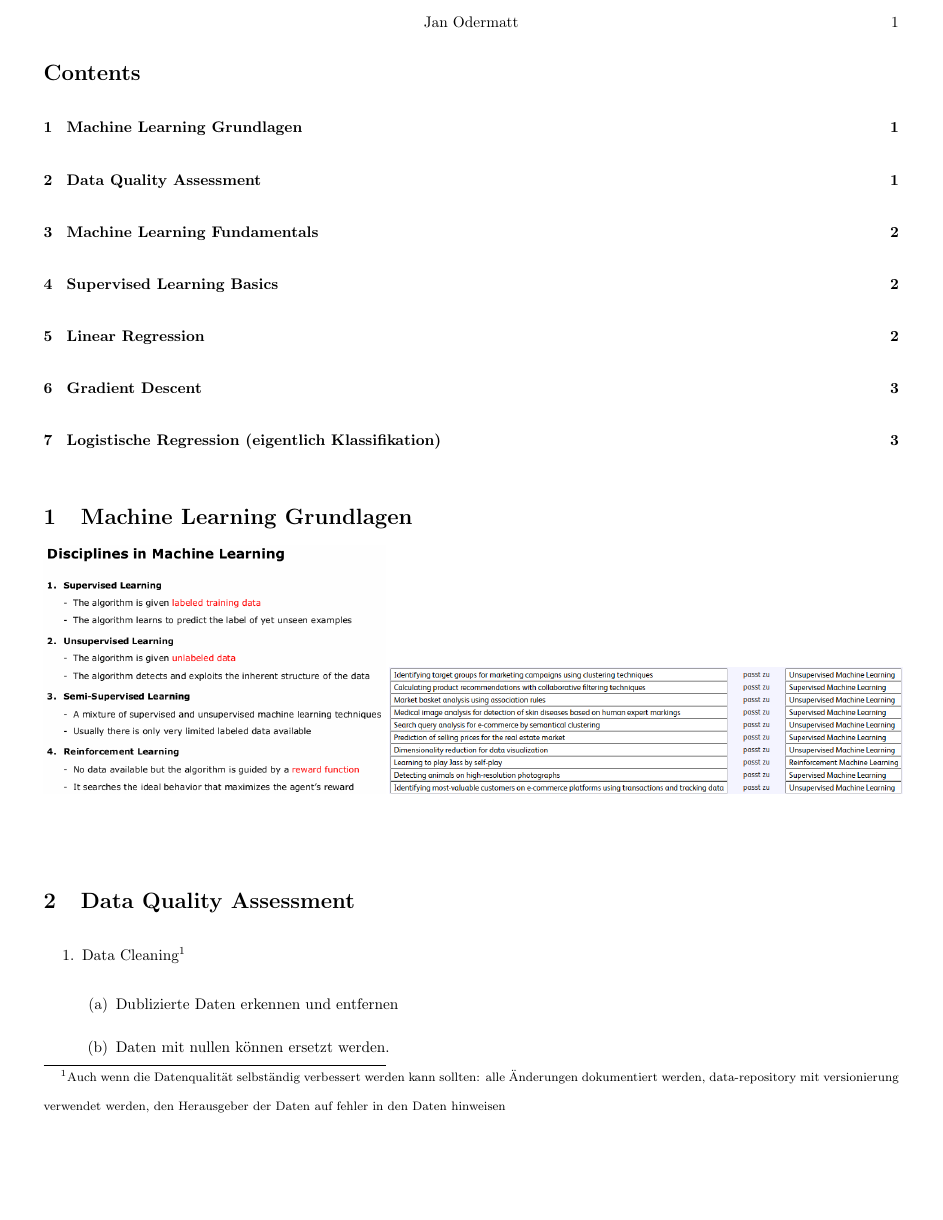
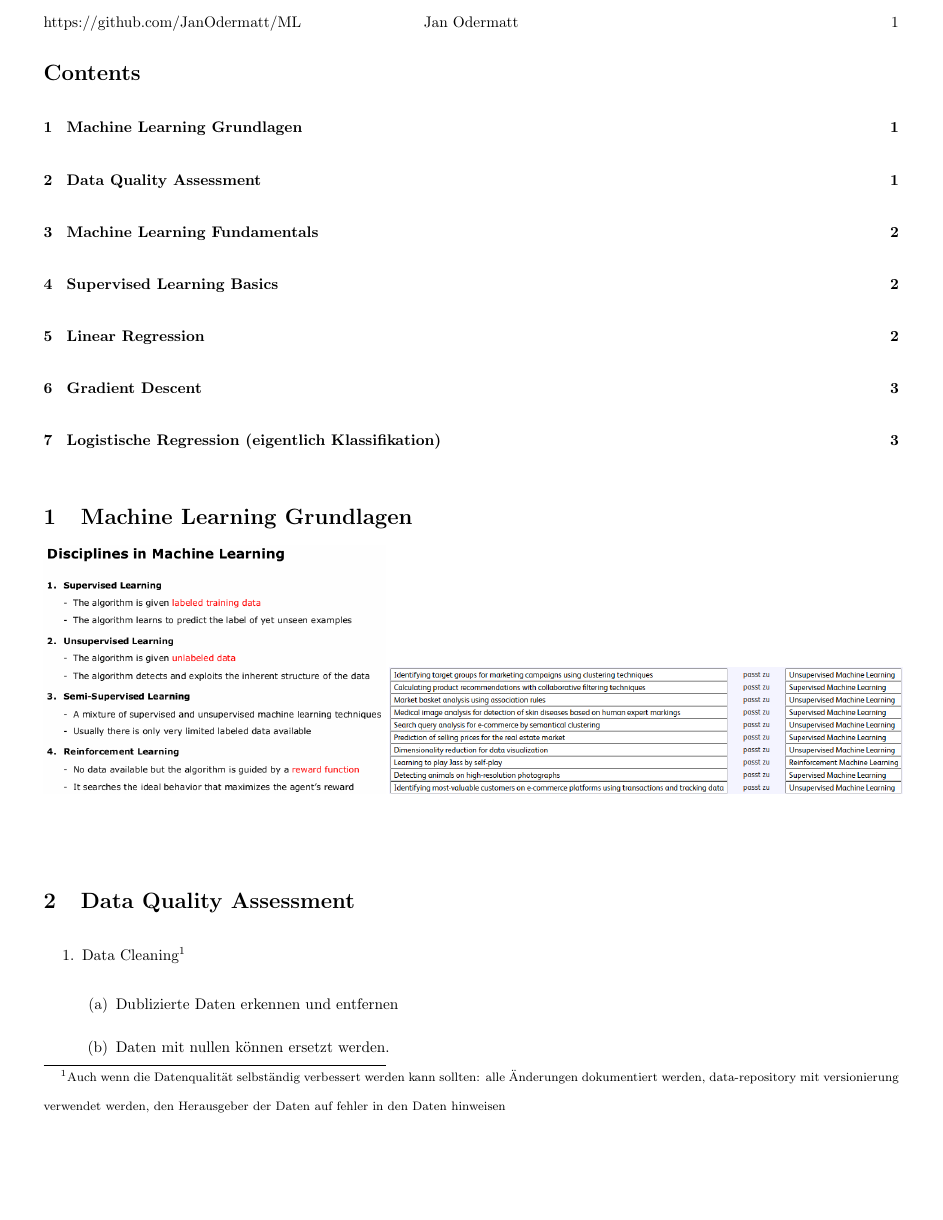
Before and after one commit to JanOdermatt/ML, a LaTeX document (Zusammenfassung.tex): page 1 of 4. Compiled offline with pdfLaTeX.

Commit message:
Link zu Github Repository an Kopfzeile angefügt.

```diff
--- a/Zusammenfassung.tex
+++ b/Zusammenfassung.tex
@@ -6,7 +6,7 @@
 \usepackage{titleps}
 
 \newpagestyle{mystyle}{
-	\sethead[\thepage][\Author][]{}{\Author}{\thepage}
+	\sethead[\thepage][\Author][]{https://github.com/JanOdermatt/ML}{\Author}{\thepage}
 }
 \pagestyle{mystyle}
 
```
Also changed, not shown: Zusammenfassung.pdf.
